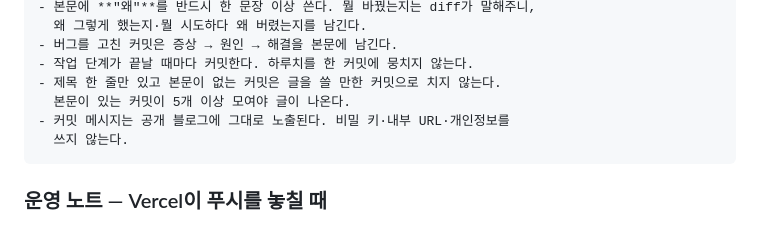
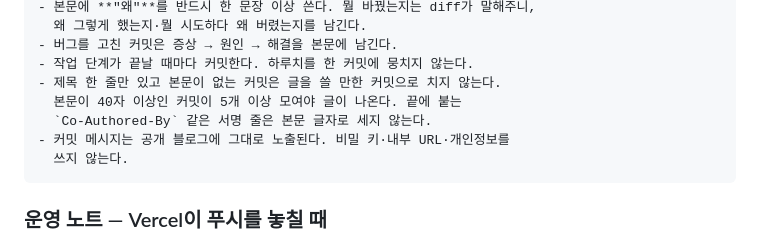
Before and after one commit to jessi-Kang/vibelog, a Markdown page: docs/02-pipeline-and-setup.md, the part around the change. Drawn GitHub-style.

Commit message:
docs: 복붙용 커밋 규칙 문구를 지금 기준에 맞춘다
새 프로젝트 레포에 붙이는 커밋 규칙 문구가 "본문이 있는 커밋 5개"로만 적혀 있었다. 실제로는 본문이 40자 이상이어야 세고, 서명 줄은 글자 수에서 뺀다. 이 레포의 CLAUDE.md와 코드는 이미 그 기준이라, 새 레포에 붙는 문구만 뒤처져 있었다.

Co-Authored-By: Claude Opus 5.5 <noreply@anthropic.com>
Claude-Session: https://claude.ai/code/session_01WuW6xZfcXoUaVcGfDkFzy2

````diff
--- a/docs/02-pipeline-and-setup.md
+++ b/docs/02-pipeline-and-setup.md
@@ -149,7 +149,8 @@ About Website는 주소 지정용일 뿐 상태와 무관 (주소만 채워도 l
 - 버그를 고친 커밋은 증상 → 원인 → 해결을 본문에 남긴다.
 - 작업 단계가 끝날 때마다 커밋한다. 하루치를 한 커밋에 뭉치지 않는다.
 - 제목 한 줄만 있고 본문이 없는 커밋은 글을 쓸 만한 커밋으로 치지 않는다.
-  본문이 있는 커밋이 5개 이상 모여야 글이 나온다.
+  본문이 40자 이상인 커밋이 5개 이상 모여야 글이 나온다. 끝에 붙는
+  `Co-Authored-By` 같은 서명 줄은 본문 글자로 세지 않는다.
 - 커밋 메시지는 공개 블로그에 그대로 노출된다. 비밀 키·내부 URL·개인정보를
   쓰지 않는다.
 ```
````
